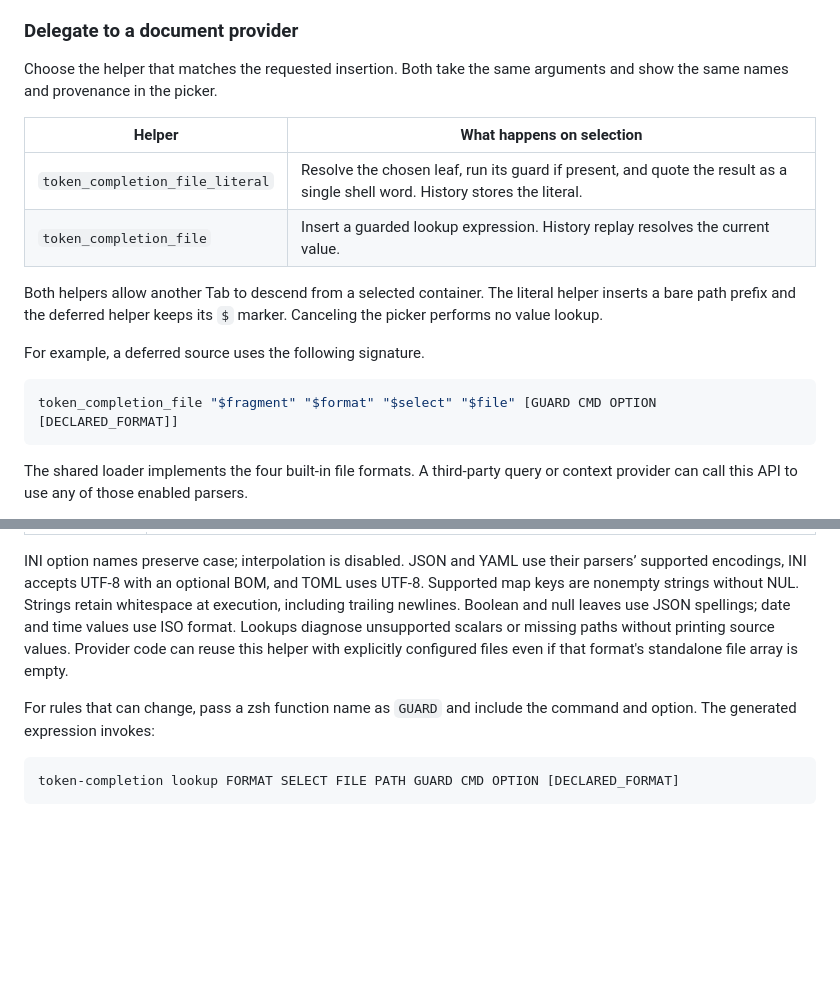
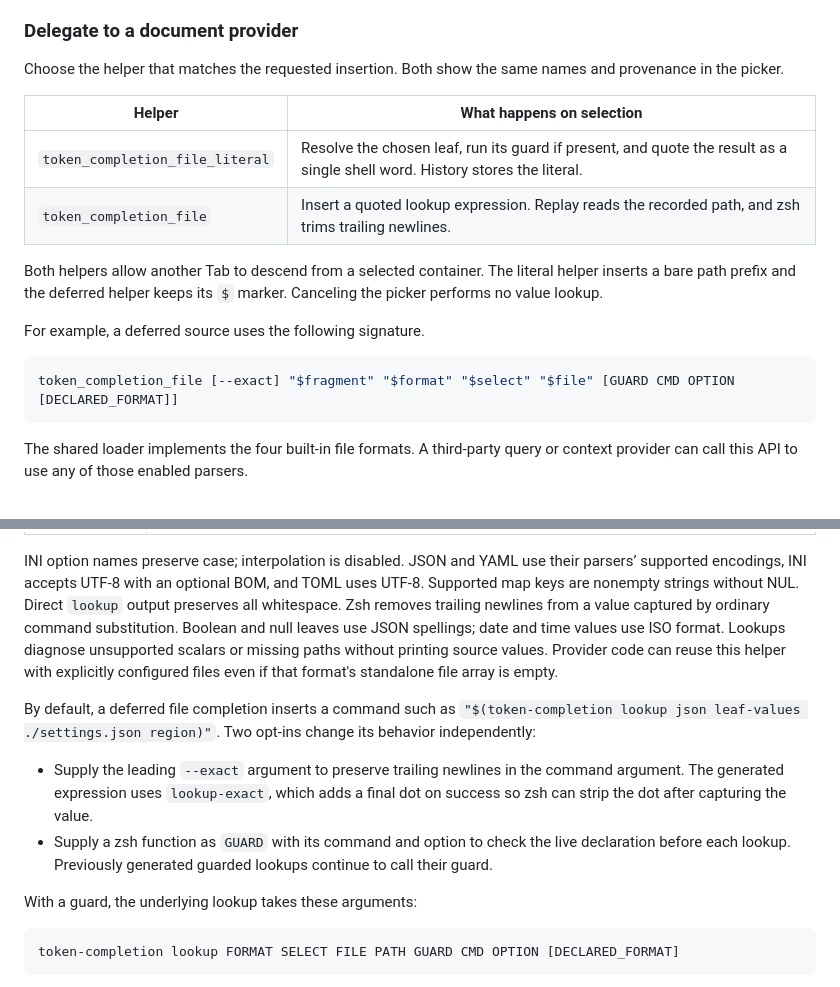
Before and after one commit to randallwick/token-completion, a Markdown page: docs/providers.md, 2 parts joined by grey strips. GitHub-like rendering; blank space fills up the shorter version.

````diff
--- a/docs/providers.md
+++ b/docs/providers.md
@@ -152,13 +152,12 @@ the hook without claiming scope leaves ordinary providers available.
 
 ### Delegate to a document provider
 
-Choose the helper that matches the requested insertion. Both take the same
-arguments and show the same names and provenance in the picker.
+Choose the helper that matches the requested insertion. Both show the same names and provenance in the picker.
 
 | Helper | What happens on selection |
 | --- | --- |
 | `token_completion_file_literal` | Resolve the chosen leaf, run its guard if present, and quote the result as a single shell word. History stores the literal. |
-| `token_completion_file` | Insert a guarded lookup expression. History replay resolves the current value. |
+| `token_completion_file` | Insert a quoted lookup expression. Replay reads the recorded path, and zsh trims trailing newlines. |
 
 Both helpers allow another Tab to descend from a selected container. The
 literal helper inserts a bare path prefix and the deferred helper keeps its
@@ -167,7 +166,7 @@ literal helper inserts a bare path prefix and the deferred helper keeps its
 For example, a deferred source uses the following signature.
 
 ```zsh
-token_completion_file "$fragment" "$format" "$select" "$file" [GUARD CMD OPTION [DECLARED_FORMAT]]
+token_completion_file [--exact] "$fragment" "$format" "$select" "$file" [GUARD CMD OPTION [DECLARED_FORMAT]]
 ```
 
 The shared loader implements the four built-in file formats. A third-party
@@ -191,14 +190,25 @@ calls `token_completion_scope` first.
 INI option names preserve case; interpolation is disabled. JSON and YAML use
 their parsers’ supported encodings, INI accepts UTF-8 with an optional BOM,
 and TOML uses UTF-8. Supported map keys are nonempty strings without NUL.
-Strings retain whitespace at execution, including trailing newlines. Boolean
+Direct `lookup` output preserves all whitespace. Zsh removes trailing newlines
+from a value captured by ordinary command substitution. Boolean
 and null leaves use JSON spellings; date and time values use ISO format.
 Lookups diagnose unsupported scalars or missing paths without printing source
 values. Provider code can reuse this helper with explicitly configured files
 even if that format's standalone file array is empty.
 
-For rules that can change, pass a zsh function name as `GUARD` and include
-the command and option. The generated expression invokes:
+By default, a deferred file completion inserts a command such as
+`"$(token-completion lookup json leaf-values ./settings.json region)"`.
+Two opt-ins change its behavior independently:
+
+- Supply the leading `--exact` argument to preserve trailing newlines in the
+  command argument. The generated expression uses `lookup-exact`, which adds a
+  final dot on success so zsh can strip the dot after capturing the value.
+- Supply a zsh function as `GUARD` with its command and option to check the
+  live declaration before each lookup. Previously generated guarded lookups
+  continue to call their guard.
+
+With a guard, the underlying lookup takes these arguments:
 
 ```text
 token-completion lookup FORMAT SELECT FILE PATH GUARD CMD OPTION [DECLARED_FORMAT]
````
Also changed, not shown: README.md (+13 -3 lines), docs/picker.png, 3 other files.
